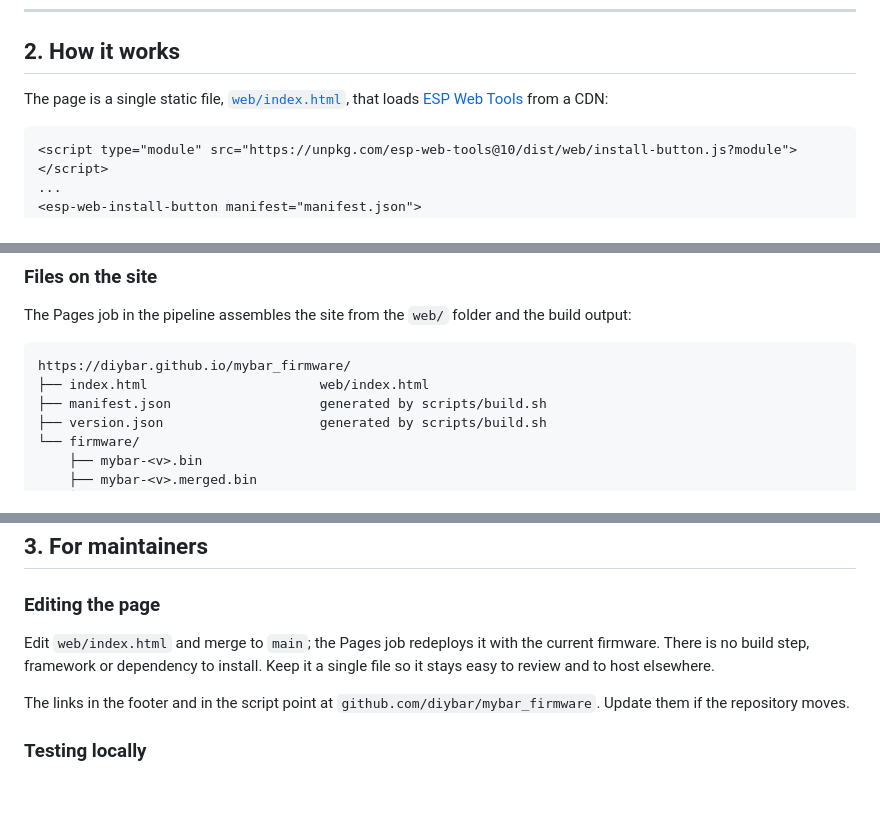
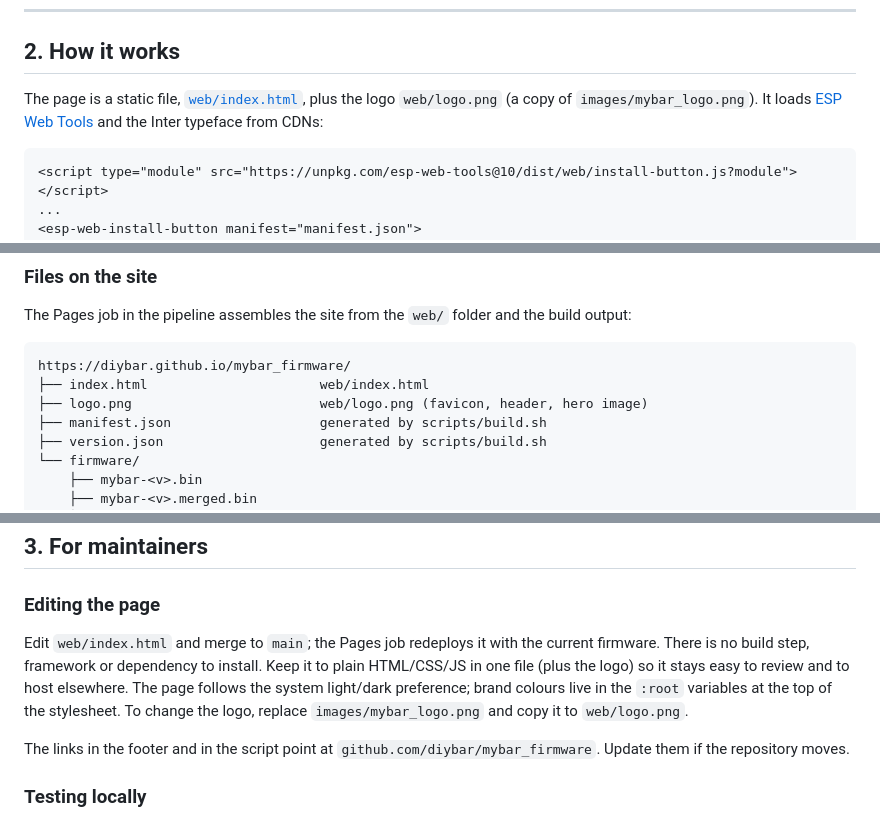
Before and after one commit to diybar/mybar_firmware, a Markdown page: docs/WEB_FLASHER.md, 3 parts joined by grey strips. Drawn GitHub-style; blank space fills up the shorter version.

Commit message:
Docs: web flasher now ships logo.png alongside index.html (#4)
Co-authored-by: Claude Fable 5.1 <noreply@anthropic.com>

````diff
--- a/docs/WEB_FLASHER.md
+++ b/docs/WEB_FLASHER.md
@@ -53,7 +53,7 @@ The dialog also offers **Logs & Console**, a serial monitor at 115200 baud. Usef
 
 ## 2. How it works
 
-The page is a single static file, [`web/index.html`](../web/index.html), that loads [ESP Web Tools](https://esp-web-tools.github.io/) from a CDN:
+The page is a static file, [`web/index.html`](../web/index.html), plus the logo `web/logo.png` (a copy of `images/mybar_logo.png`). It loads [ESP Web Tools](https://esp-web-tools.github.io/) and the Inter typeface from CDNs:
 
 ```html
 <script type="module" src="https://unpkg.com/esp-web-tools@10/dist/web/install-button.js?module"></script>
@@ -82,6 +82,7 @@ The Pages job in the pipeline assembles the site from the `web/` folder and the
 ```
 https://diybar.github.io/mybar_firmware/
 ├── index.html                      web/index.html
+├── logo.png                        web/logo.png (favicon, header, hero image)
 ├── manifest.json                   generated by scripts/build.sh
 ├── version.json                    generated by scripts/build.sh
 └── firmware/
@@ -137,7 +138,7 @@ The page fetches `version.json` to fill in the version badge and the *Details fo
 
 ### Editing the page
 
-Edit `web/index.html` and merge to `main`; the Pages job redeploys it with the current firmware. There is no build step, framework or dependency to install. Keep it a single file so it stays easy to review and to host elsewhere.
+Edit `web/index.html` and merge to `main`; the Pages job redeploys it with the current firmware. There is no build step, framework or dependency to install. Keep it to plain HTML/CSS/JS in one file (plus the logo) so it stays easy to review and to host elsewhere. The page follows the system light/dark preference; brand colours live in the `:root` variables at the top of the stylesheet. To change the logo, replace `images/mybar_logo.png` and copy it to `web/logo.png`.
 
 The links in the footer and in the script point at `github.com/diybar/mybar_firmware`. Update them if the repository moves.
 
````
